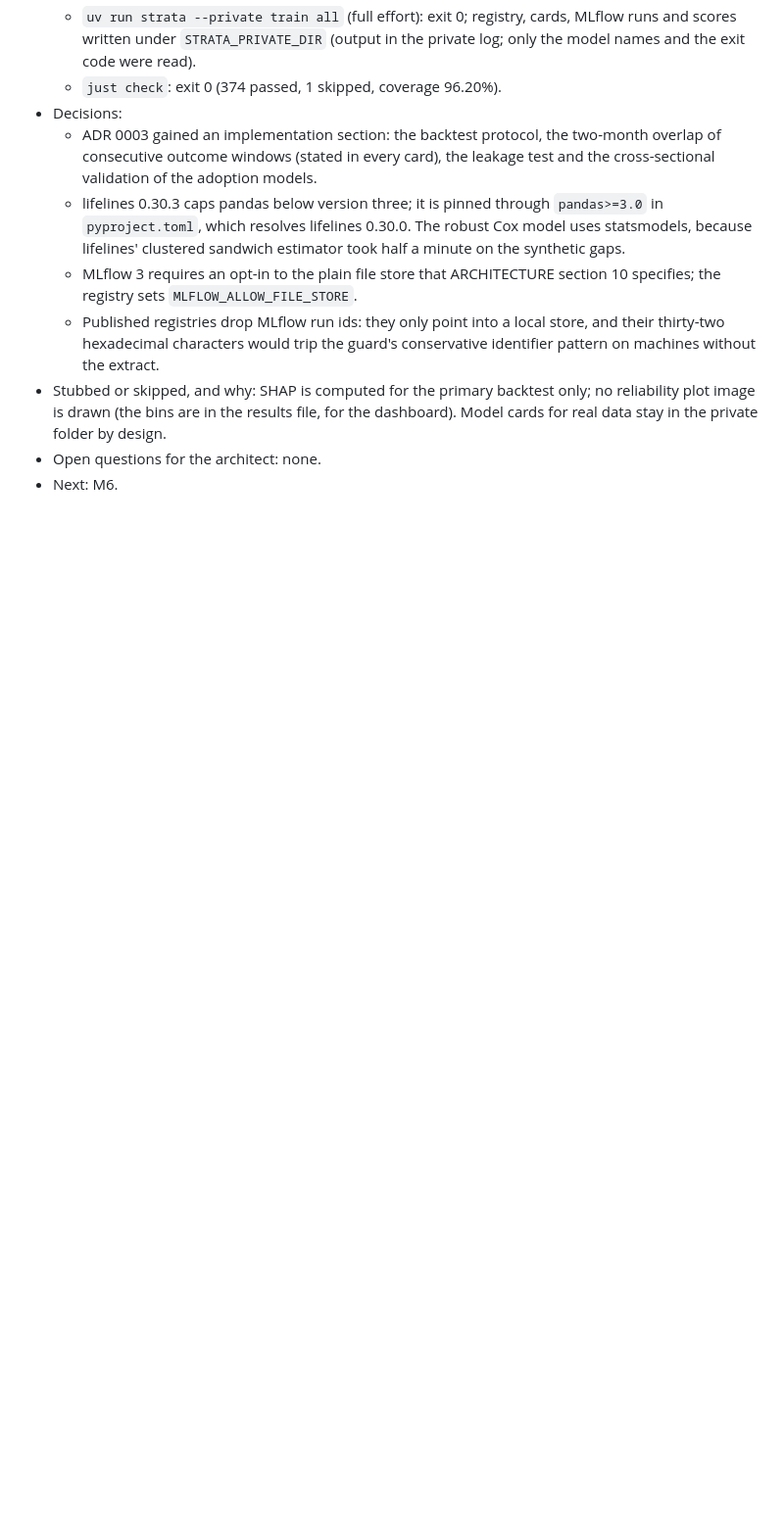
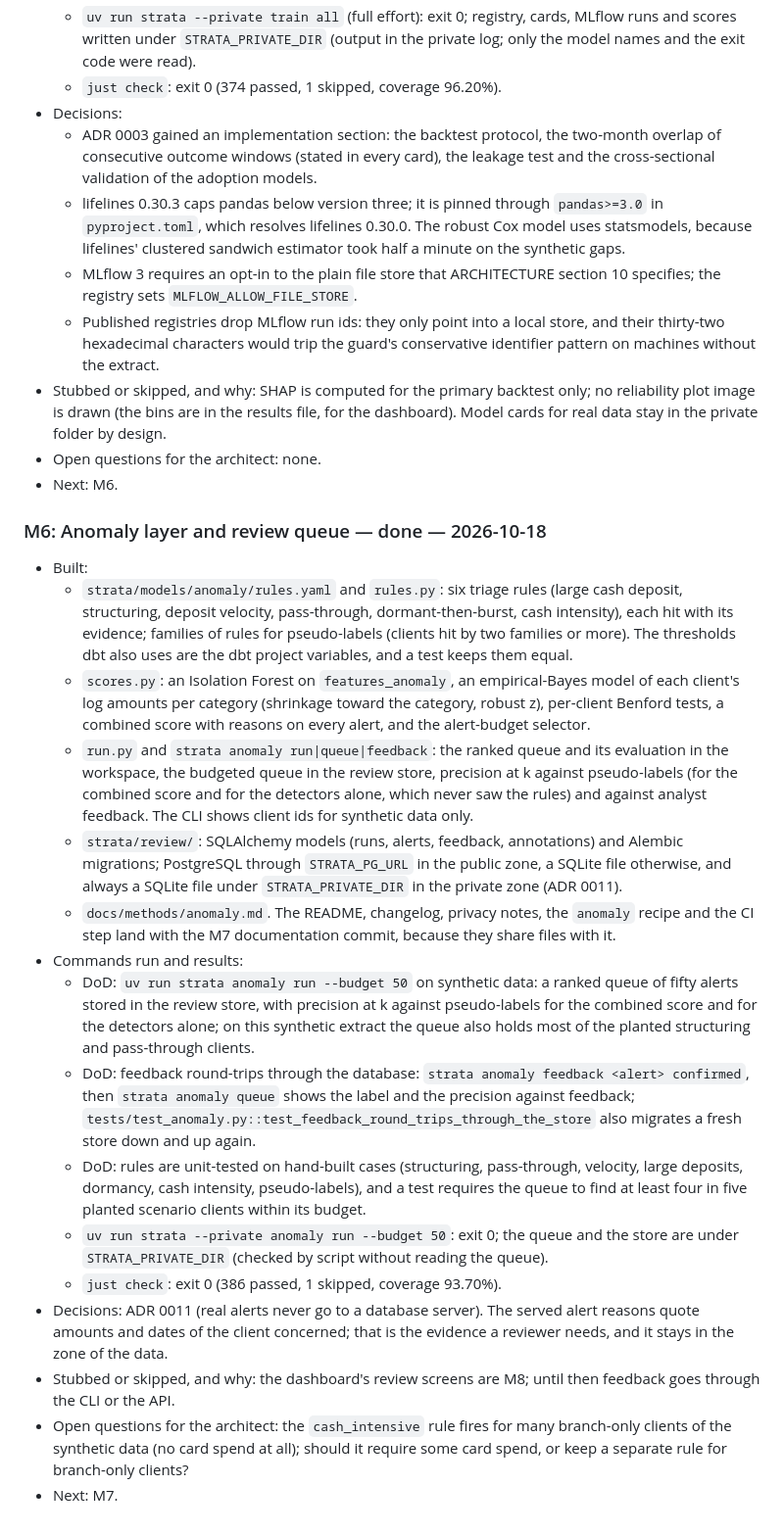
Before and after one commit to storm2121/Customer-Behavior-Analysis-and-prediction, a Markdown page: PROGRESS.md, the part around the change. Shown at 98% size. Rendered like a GitHub page; blank space fills up the shorter version.

Commit message:
docs: progress entry for M6

```diff
--- a/PROGRESS.md
+++ b/PROGRESS.md
@@ -577,3 +577,47 @@ below). Entries above this one use the old names (`kashf`, `KASHF_*`, `.kashf/`)
   stay in the private folder by design.
 - Open questions for the architect: none.
 - Next: M6.
+
+### M6: Anomaly layer and review queue — done — 2026-10-18
+
+- Built:
+  - `strata/models/anomaly/rules.yaml` and `rules.py`: six triage rules (large cash deposit,
+    structuring, deposit velocity, pass-through, dormant-then-burst, cash intensity), each hit with
+    its evidence; families of rules for pseudo-labels (clients hit by two families or more). The
+    thresholds dbt also uses are the dbt project variables, and a test keeps them equal.
+  - `scores.py`: an Isolation Forest on `features_anomaly`, an empirical-Bayes model of each
+    client's log amounts per category (shrinkage toward the category, robust z), per-client Benford
+    tests, a combined score with reasons on every alert, and the alert-budget selector.
+  - `run.py` and `strata anomaly run|queue|feedback`: the ranked queue and its evaluation in the
+    workspace, the budgeted queue in the review store, precision at k against pseudo-labels (for
+    the combined score and for the detectors alone, which never saw the rules) and against analyst
+    feedback. The CLI shows client ids for synthetic data only.
+  - `strata/review/`: SQLAlchemy models (runs, alerts, feedback, annotations) and Alembic
+    migrations; PostgreSQL through `STRATA_PG_URL` in the public zone, a SQLite file otherwise, and
+    always a SQLite file under `STRATA_PRIVATE_DIR` in the private zone (ADR 0011).
+  - `docs/methods/anomaly.md`. The README, changelog, privacy notes, the `anomaly` recipe and the CI
+    step land with the M7 documentation commit, because they share files with it.
+- Commands run and results:
+  - DoD: `uv run strata anomaly run --budget 50` on synthetic data: a ranked queue of fifty alerts
+    stored in the review store, with precision at k against pseudo-labels for the combined score and
+    for the detectors alone; on this synthetic extract the queue also holds most of the planted
+    structuring and pass-through clients.
+  - DoD: feedback round-trips through the database: `strata anomaly feedback <alert> confirmed`,
+    then `strata anomaly queue` shows the label and the precision against feedback;
+    `tests/test_anomaly.py::test_feedback_round_trips_through_the_store` also migrates a fresh store
+    down and up again.
+  - DoD: rules are unit-tested on hand-built cases (structuring, pass-through, velocity, large
+    deposits, dormancy, cash intensity, pseudo-labels), and a test requires the queue to find at
+    least four in five planted scenario clients within its budget.
+  - `uv run strata --private anomaly run --budget 50`: exit 0; the queue and the store are under
+    `STRATA_PRIVATE_DIR` (checked by script without reading the queue).
+  - `just check`: exit 0 (386 passed, 1 skipped, coverage 93.70%).
+- Decisions: ADR 0011 (real alerts never go to a database server). The served alert reasons quote
+  amounts and dates of the client concerned; that is the evidence a reviewer needs, and it stays in
+  the zone of the data.
+- Stubbed or skipped, and why: the dashboard's review screens are M8; until then feedback goes
+  through the CLI or the API.
+- Open questions for the architect: the `cash_intensive` rule fires for many branch-only clients of
+  the synthetic data (no card spend at all); should it require some card spend, or keep a separate
+  rule for branch-only clients?
+- Next: M7.
```
